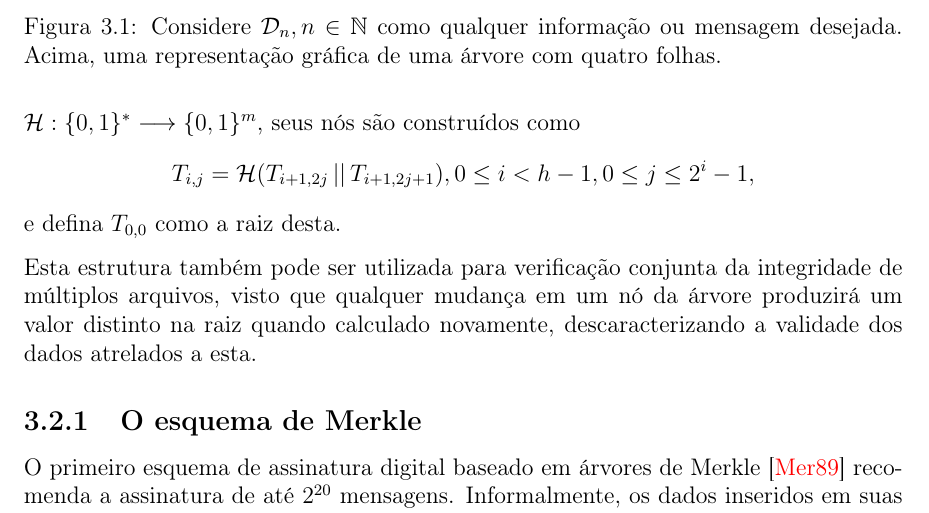
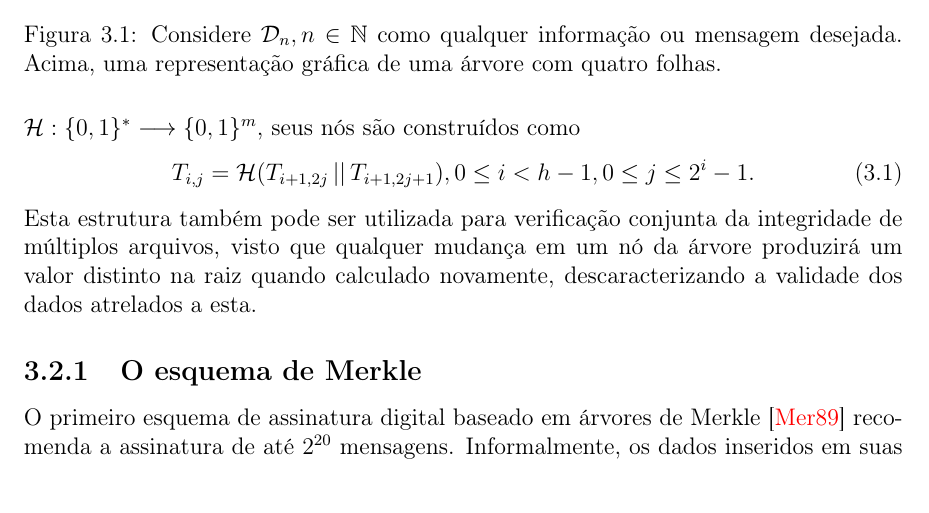
Before and after one commit to zambonin/bsc, a LaTeX document (bsc.tex): part of page 16 of 20, cut so that both start at the same text. Compiled offline with pdfLaTeX.

Commit message:
sharelatex: update bsc.tex from r5666 to r5678

```diff
--- a/bsc.tex
+++ b/bsc.tex
@@ -772,9 +772,7 @@ Utilizando este método, é possível integrar AES junto ao \textsc{Wots+}, como
 
 A criação de um par de chaves para cada mensagem, bem como a infraestrutura necessária para relacionar múltiplas chaves a uma entidade, podem tornar-se processos extremamente onerosos. Desse modo, assim como esquemas de assinatura digital clássicos, deseja-se que uma chave privada possa assinar múltiplos documentos. No contexto de esquemas baseados em funções de resumo criptográfico, a estrutura de dados chamada de árvore de Merkle, geralmente de característica binária e perfeita, pode ser aproveitada para tal.
 
-De modo genérico, folhas de uma árvore de Merkle são construídas a partir do resumo criptográfico de dados que desejam ser inseridos nesta. Então, pais destas folhas computarão o resumo criptográfico do valor dos resumos de seus filhos concatenados, repetindo este processo até que a raiz seja preenchida, como na Figura~\ref{fig:4}. Considerando uma árvore binária perfeita $T$ de altura $h$ e uma função de resumo criptográfico $\mathcal{H} : \binwds{*} \longrightarrow \binwds{m}$, seus nós são construídos como $$T_{i,j} = \mathcal{H}(T_{i + 1, 2j} \concat T_{i + 1, 2j + 1}), 0 \leq i < h - 1, 0 \leq j \leq 2^{i} - 1,$$ e defina $T_{0,0}$ como a raiz desta.
-
-Esta estrutura também pode ser utilizada para verificação conjunta da integridade de múltiplos arquivos, visto que qualquer mudança em um nó da árvore produzirá um valor distinto na raiz quando calculado novamente, descaracterizando a validade dos dados atrelados a esta.
+De modo genérico, folhas de uma árvore de Merkle são construídas a partir do resumo criptográfico de dados que desejam ser inseridos nesta. Então, pais destas folhas computarão o resumo criptográfico do valor dos resumos de seus filhos concatenados, repetindo este processo até que a raiz seja preenchida, como na Figura~\ref{fig:4}. Considerando uma árvore binária perfeita $T$ de altura $h$ e uma função de resumo criptográfico $\mathcal{H} : \binwds{*} \longrightarrow \binwds{m}$, seus nós são construídos como \begin{equation}T_{i,j} = \mathcal{H}(T_{i + 1, 2j} \concat T_{i + 1, 2j + 1}), 0 \leq i < h - 1, 0 \leq j \leq 2^{i} - 1.\end{equation} Esta estrutura também pode ser utilizada para verificação conjunta da integridade de múltiplos arquivos, visto que qualquer mudança em um nó da árvore produzirá um valor distinto na raiz quando calculado novamente, descaracterizando a validade dos dados atrelados a esta.
 
 \begin{figure}
     \centering
```
